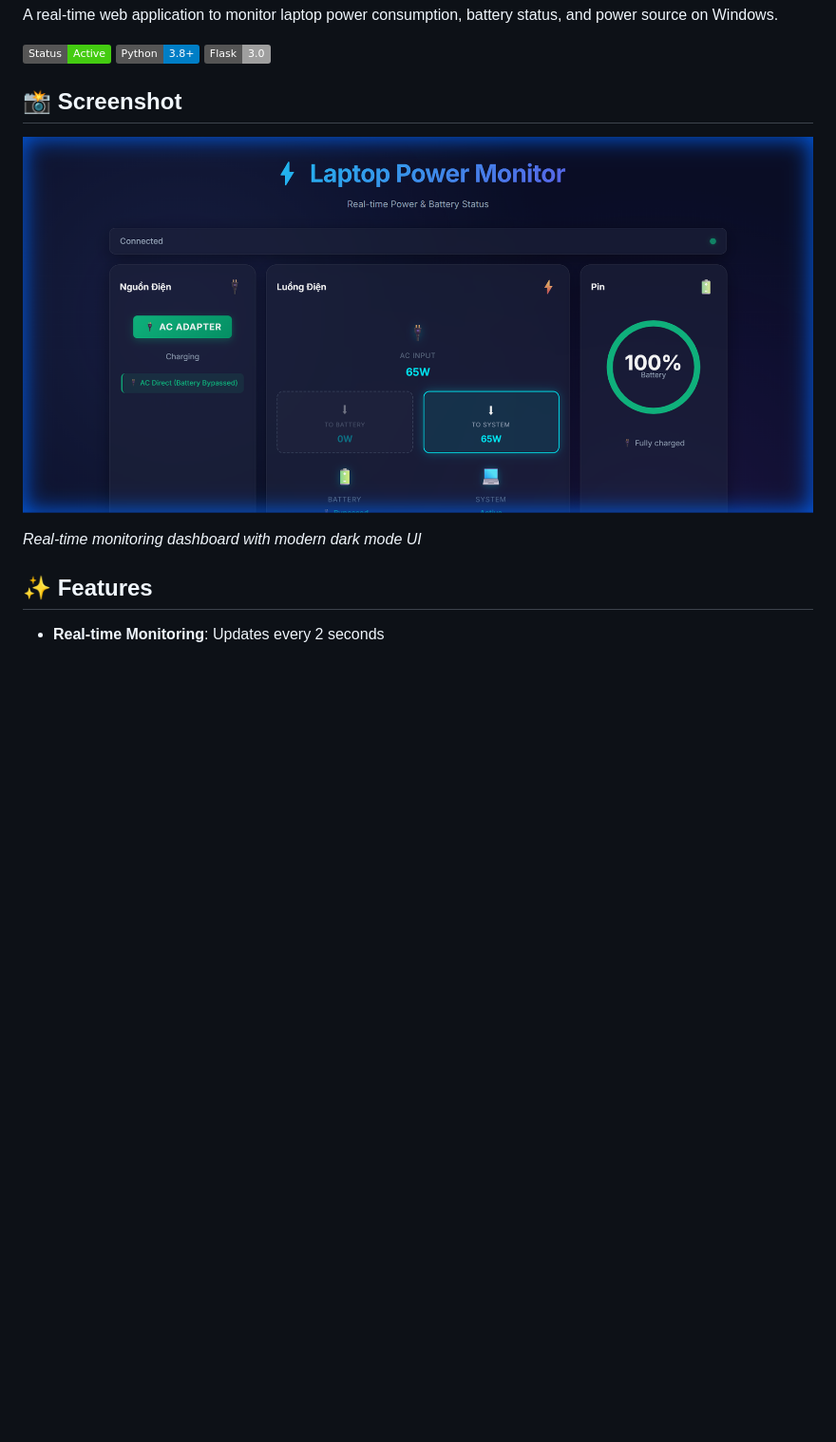
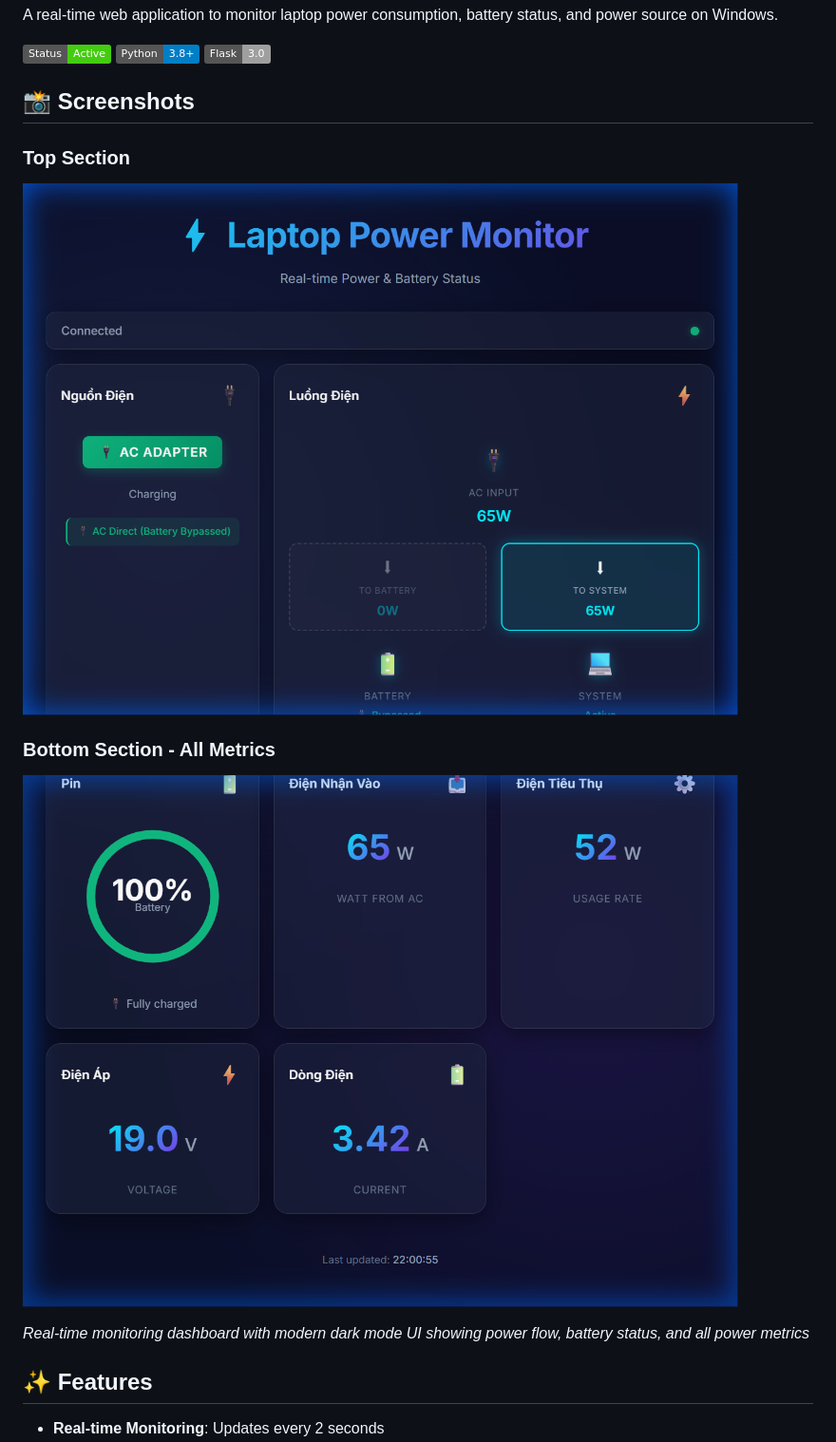
Before and after one commit to vuuminhphuoc/laptop-power-monitor, a Markdown page: README.md, the part around the change. Shown: that part at 95% size. Rendered like a GitHub page; pictures changed too: screenshots/dashboard_bottom.png (added), screenshots/dashboard_top.png (added); badges without logos; blank space fills up the shorter version.

Commit message:
Add complete dashboard screenshots showing all sections and metrics

```diff
--- a/README.md
+++ b/README.md
@@ -6,11 +6,15 @@ A real-time web application to monitor laptop power consumption, battery status,
 ![Python](https://img.shields.io/badge/Python-3.8+-blue)
 ![Flask](https://img.shields.io/badge/Flask-3.0-lightgrey)
 
-## 📸 Screenshot
+## 📸 Screenshots
 
-![Laptop Power Monitor Dashboard](screenshots/dashboard.png)
+### Top Section
+![Dashboard Top Section](screenshots/dashboard_top.png)
 
-*Real-time monitoring dashboard with modern dark mode UI*
+### Bottom Section - All Metrics
+![Dashboard Bottom Section](screenshots/dashboard_bottom.png)
+
+*Real-time monitoring dashboard with modern dark mode UI showing power flow, battery status, and all power metrics*
 
 ## ✨ Features
 
```
